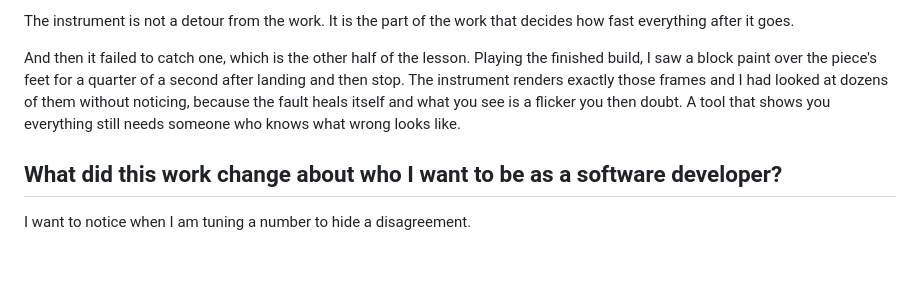
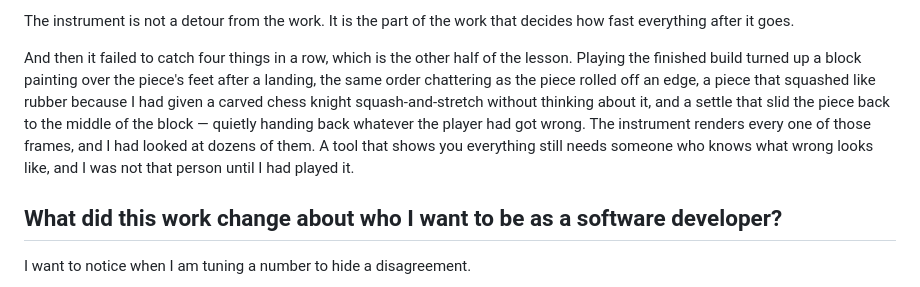
Before and after one commit to comp4020-agentic-coding-studio/comp4020-crit5-RuiquanQiao, a Markdown page: reflections/crit-5.md, the part around the change. GitHub-like rendering; blank space fills up the shorter version.

```diff
--- a/reflections/crit-5.md
+++ b/reflections/crit-5.md
@@ -23,12 +23,15 @@ browser either.
 The instrument is not a detour from the work. It is the part of the work that
 decides how fast everything after it goes.
 
-And then it failed to catch one, which is the other half of the lesson. Playing
-the finished build, I saw a block paint over the piece's feet for a quarter of a
-second after landing and then stop. The instrument renders exactly those frames
-and I had looked at dozens of them without noticing, because the fault heals
-itself and what you see is a flicker you then doubt. A tool that shows you
-everything still needs someone who knows what wrong looks like.
+And then it failed to catch four things in a row, which is the other half of the
+lesson. Playing the finished build turned up a block painting over the piece's
+feet after a landing, the same order chattering as the piece rolled off an edge,
+a piece that squashed like rubber because I had given a carved chess knight
+squash-and-stretch without thinking about it, and a settle that slid the piece
+back to the middle of the block — quietly handing back whatever the player had
+got wrong. The instrument renders every one of those frames, and I had looked at
+dozens of them. A tool that shows you everything still needs someone who knows
+what wrong looks like, and I was not that person until I had played it.
 
 ## What did this work change about who I want to be as a software developer?
 
```
Also changed, not shown: CLAUDE.md (+27 -8 lines), PROCESS.md (+20 -19 lines).
